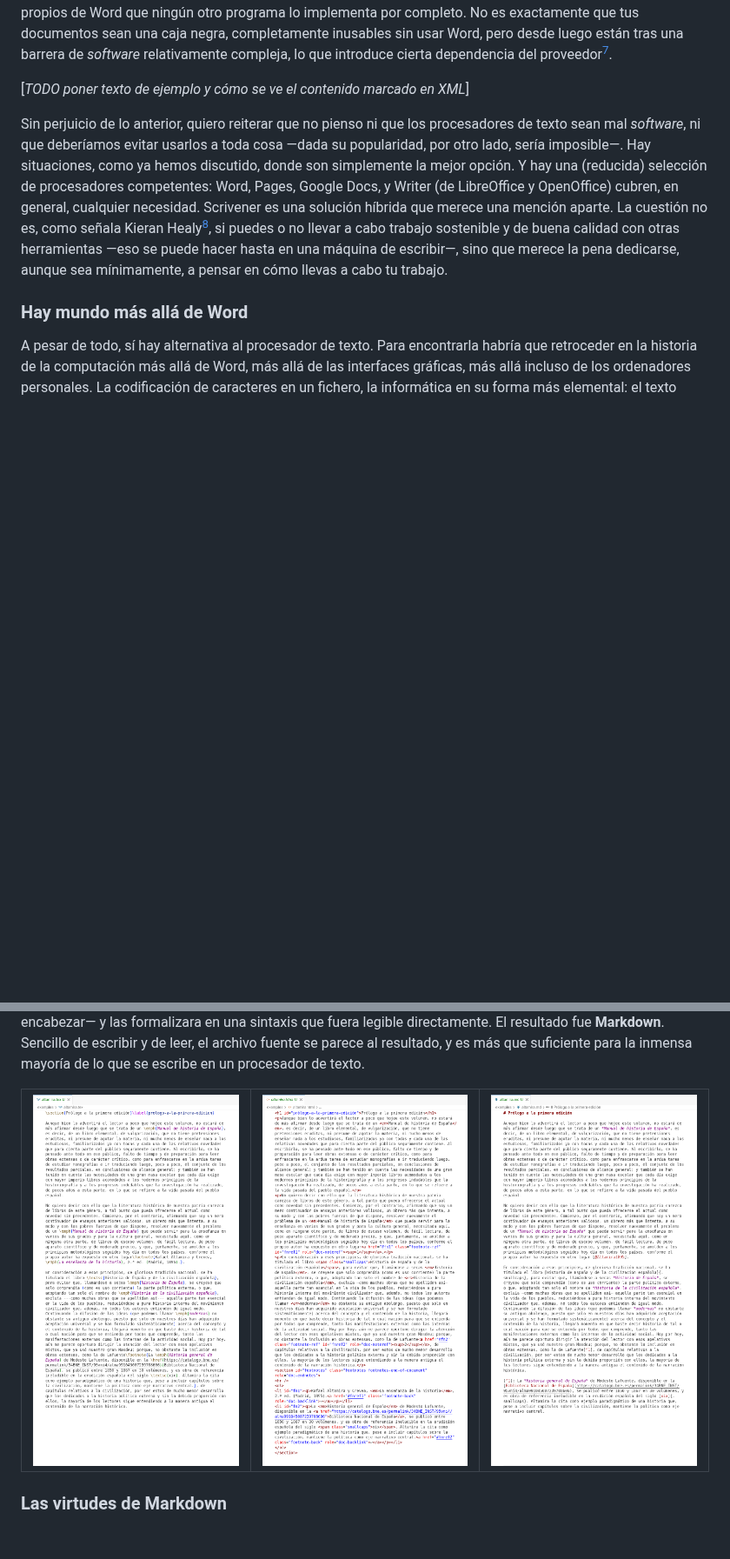
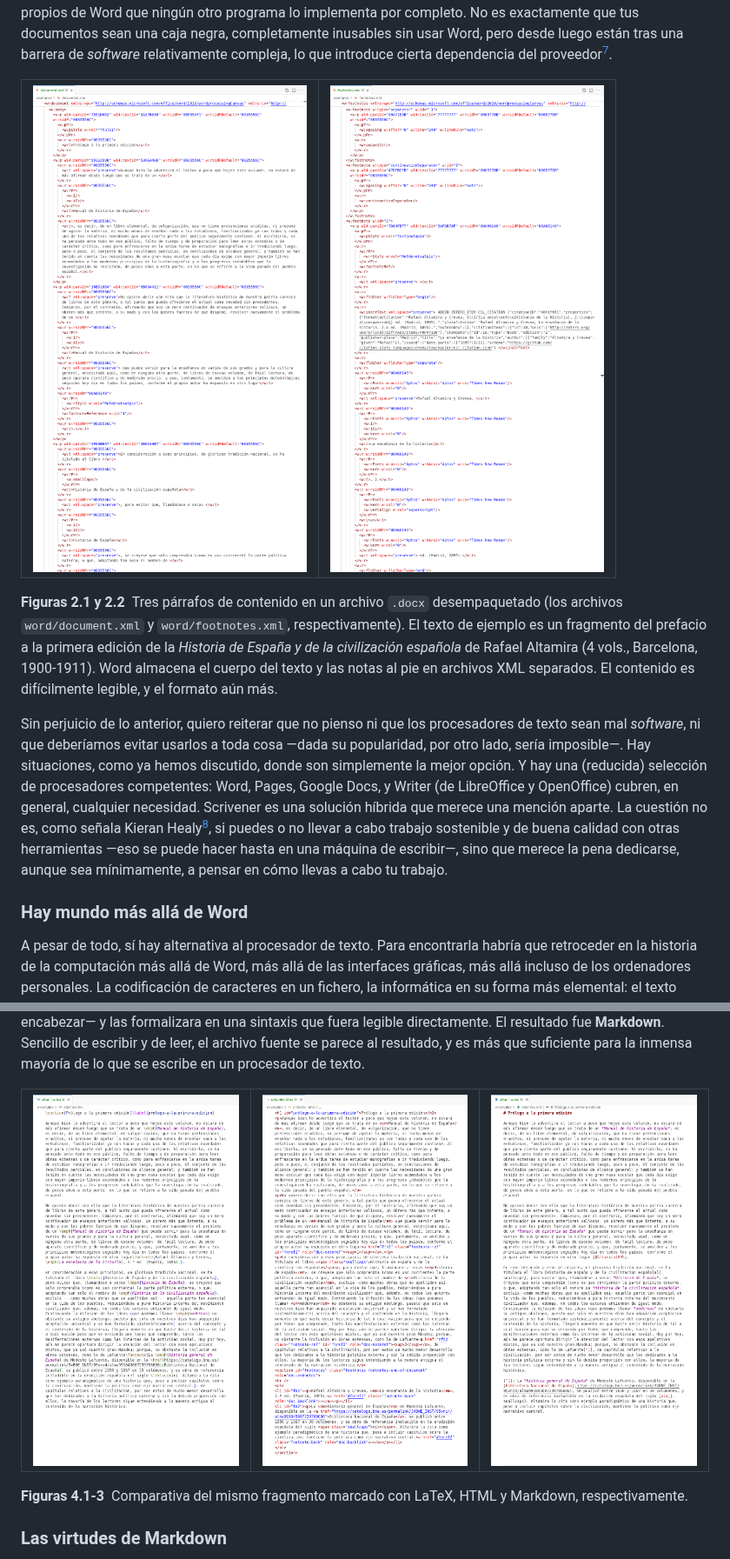
Before and after one commit to carlos-llamedo/entorno-pandoc, a Markdown page: README.md, 2 parts joined by grey strips. Shown at 87% size. Rendered like a GitHub page; pictures changed too: examples/Word cuerpo.png (added), examples/Word notas.png (added); blank space fills up the shorter version.

Commit message:
Comparativa de contenido de Word

```diff
--- a/README.md
+++ b/README.md
@@ -59,7 +59,9 @@ El propio tipo de archivo que generan estos programas tiene sus problemas. El an
 
 [^7]: Este fenómeno se conoce mejor por su forma inglesa, *vendor lock-in*. En él, un usuario u organización depende de un proveedor concreto (en este caso, Microsoft) para acceder a sus propios datos o continuar usando un servicio, con un elevado coste de cambio a la alternativa.
 
-\[*TODO poner texto de ejemplo y cómo se ve el contenido marcado en XML*]
+|  ![Captura de VSCode con el archivo `document.xml` extraído de un `.docx`. El cuerpo del documento en OOXML, con un párrafo dividido en numerosos elementos `w:r` según los cambios de formato, y una referencia a una nota al pie.](<examples/Word cuerpo.png>) |  ![Captura de VSCode con el archivo `footnotes.xml` del mismo `.docx`. Las notas al pie en un archivo aparte, incluyendo las notas de separador que Word genera automáticamente y el registro bibliográfico completo en JSON que Zotero incrusta dentro del campo de cita.](<examples/Word notas.png>) |
+|---|---|
+**Figuras 2.1 y 2.2** Tres párrafos de contenido en un archivo `.docx` desempaquetado (los archivos `word/document.xml` y `word/footnotes.xml`, respectivamente). El texto de ejemplo es un fragmento del prefacio a la primera edición de la *Historia de España y de la civilización española* de Rafael Altamira (4 vols., Barcelona, 1900-1911). Word almacena el cuerpo del texto y las notas al pie en archivos XML separados. El contenido es difícilmente legible, y el formato aún más.
 
 Sin perjuicio de lo anterior, quiero reiterar que no pienso ni que los procesadores de texto sean mal *software*, ni que deberíamos evitar usarlos a toda cosa —dada su popularidad, por otro lado, sería imposible—. Hay situaciones, como ya hemos discutido, donde son simplemente la mejor opción. Y hay una (reducida) selección de procesadores competentes: Word, Pages, Google Docs, y Writer (de LibreOffice y OpenOffice) cubren, en general, cualquier necesidad. Scrivener es una solución híbrida que merece una mención aparte. La cuestión no es, como señala Kieran Healy[^8], si puedes o no llevar a cabo trabajo sostenible y de buena calidad con otras herramientas —eso se puede hacer hasta en una máquina de escribir—, sino que merece la pena dedicarse, aunque sea mínimamente, a pensar en cómo llevas a cabo tu trabajo.
 
@@ -79,8 +82,9 @@ El texto plano resuelve el problema de la dependencia del *software*, pero no el
 
 Los primeros que se enfrentaron a este problema y que dieron una respuesta fueron los miembros de la comunidad científico-técnica. Los procesadores de texto de la época eran bastante aparatosos a la hora de representar fórmulas matemáticas complejas (lo siguen siendo a día de hoy), y la solución fue la creación de los *lenguajes de marcado*. TeX, creado por Donald Knuth en 1978, y su derivado LaTeX, de Leslie Lamport en 1984, llevan décadas siendo el estándar en matemáticas, física e ingeniería. HTML, publicado por Tim Berners-Lee en 1991, es la sintaxis sobre la que está construida la web. Ambos son potentes, pero algo tediosos de escribir y difíciles de leer sin renderizar. Por ese motivo John Gruber se propuso en 2004 crear un *lenguaje de marcado ligero* con el objetivo declarado de evitar esa verbosidad, que recogiera las convenciones informales que ya circulaban en Internet —el uso de asteriscos para enfatizar, de guiones para listar, de almohadillas para encabezar— y las formalizara en una sintaxis que fuera legible directamente. El resultado fue **Markdown**. Sencillo de escribir y de leer, el archivo fuente se parece al resultado, y es más que suficiente para la inmensa mayoría de lo que se escribe en un procesador de texto.
 
-|  ![LaTeX](examples/LaTeX.png) |  ![HTML](examples/HTML.png) |  ![Markdown](examples/Markdown.png) |
+|  ![Captura de VSCode con el archivo `altamira.tex`. El texto convertido a LaTeX por Pandoc, con los comandos `\section`, `\emph`, `\footnote`, `\textsc` y `\href`.](examples/LaTeX.png) |  ![Captura de VSCode con el archivo `altamira.html`: el mismo texto convertido a HTML por Pandoc, con etiquetas `h1`, `p` y `em`, enlaces de nota al pie y la sección de notas al final del documento.](examples/HTML.png) |  ![Captura de VSCode con el archivo `altamira.md`. El texto fuente en Markdown, con un encabezado, cursivas marcadas con asteriscos, una cita en sintaxis [@clave], un *span* con versalitas y una nota al pie con un hipervínculo.](examples/Markdown.png) |
 |---|---|---|
+**Figuras 4.1-3** Comparativa del mismo fragmento marcado con LaTeX, HTML y Markdown, respectivamente.
 
 ### Las virtudes de Markdown
 
```
Also changed, not shown: other parts of README.md (+7 -3 lines), 3 other files.
